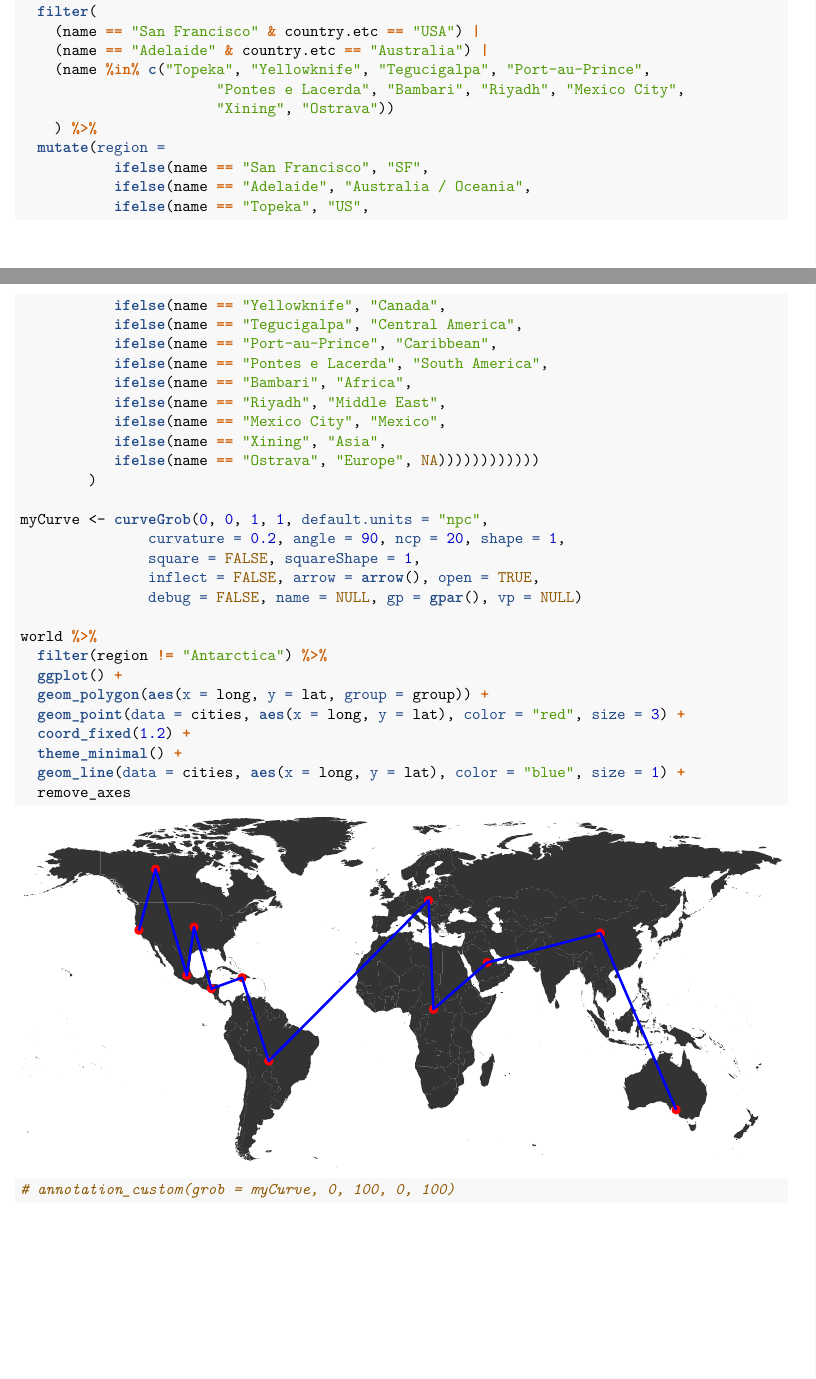
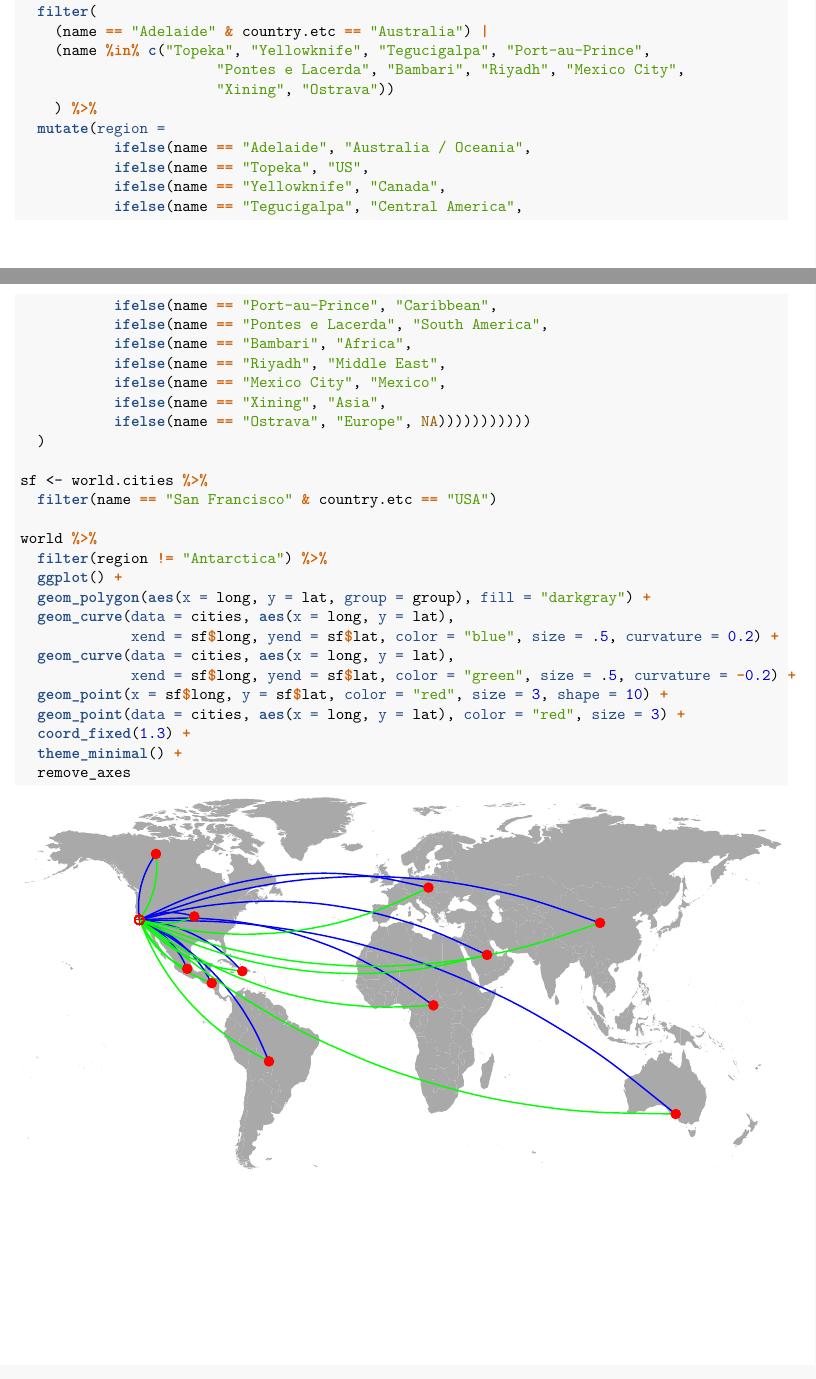
Before and after one commit to chunheisiu/SFO-Passenger-Stats, an R Markdown document (CaseStudy.Rmd): two parts of pages 2 and 3 of 3, joined at a grey line, cut so that both start at the same text. The pictures show the output file CaseStudy.pdf that the author committed with the source.

Commit message:
Edit map and add curves

````diff
--- a/CaseStudy.Rmd
+++ b/CaseStudy.Rmd
@@ -2,7 +2,7 @@
 title: "BSDS 100 Case Study"
 author: "Jacques Sham & Charles Siu"
 date: "`r format(Sys.time(), '%B %d, %Y')`"
-output: pdf_document
+output: html_document
 ---
 
 ```{r setup, include = F}
@@ -100,14 +100,12 @@ remove_axes <- theme(
 # Derive the cities and corresponding regions
 cities %<>%
   filter(
-    (name == "San Francisco" & country.etc == "USA") |
     (name == "Adelaide" & country.etc == "Australia") |
     (name %in% c("Topeka", "Yellowknife", "Tegucigalpa", "Port-au-Prince",
                        "Pontes e Lacerda", "Bambari", "Riyadh", "Mexico City",
                        "Xining", "Ostrava"))
     ) %>%
   mutate(region =
-           ifelse(name == "San Francisco", "SF",
            ifelse(name == "Adelaide", "Australia / Oceania",
            ifelse(name == "Topeka", "US",
            ifelse(name == "Yellowknife", "Canada",
@@ -118,5 +116,4 @@ cities %<>%
            ifelse(name == "Riyadh", "Middle East",
            ifelse(name == "Mexico City", "Mexico",
            ifelse(name == "Xining", "Asia",
-           ifelse(name == "Ostrava", "Europe", NA))))))))))))
-        )
+           ifelse(name == "Ostrava", "Europe", NA)))))))))))
@@ -123,19 +125,18 @@ cities %<>%
 
-myCurve <- curveGrob(0, 0, 1, 1, default.units = "npc",
-               curvature = 0.2, angle = 90, ncp = 20, shape = 1,
-               square = FALSE, squareShape = 1,
-               inflect = FALSE, arrow = arrow(), open = TRUE,
-               debug = FALSE, name = NULL, gp = gpar(), vp = NULL)
+sf <- world.cities %>%
+  filter(name == "San Francisco" & country.etc == "USA")
 
 world %>%
   filter(region != "Antarctica") %>%
   ggplot() +
-  geom_polygon(aes(x = long, y = lat, group = group)) +
+  geom_polygon(aes(x = long, y = lat, group = group), fill = "darkgray") +
+  geom_curve(data = cities %>% filter(type == "Deplaned"), aes(x = long, y = lat, size = log(pax)),
+             xend = sf$long, yend = sf$lat, color = "dodgerblue2", curvature = 0.5) +
+  geom_curve(data = cities %>% filter(type == "Enplaned"), aes(x = long, y = lat, size = log(pax)),
+             xend = sf$long, yend = sf$lat, color = "mediumseagreen", curvature = -0.5) +
+  geom_point(x = sf$long, y = sf$lat, color = "red", size = 3, shape = 10) +
   geom_point(data = cities, aes(x = long, y = lat), color = "red", size = 3) +
-  coord_fixed(1.2) +
+  coord_fixed(1.3) +
   theme_minimal() +
-  geom_line(data = cities, aes(x = long, y = lat), color = "blue", size = 1) +
   remove_axes
-
-# annotation_custom(grob = myCurve, 0, 100, 0, 100)
 ```
````
Also changed, not shown: CaseStudy.html (added), CaseStudy.pdf, CaseStudy.Rmd (7 more changed lines).
